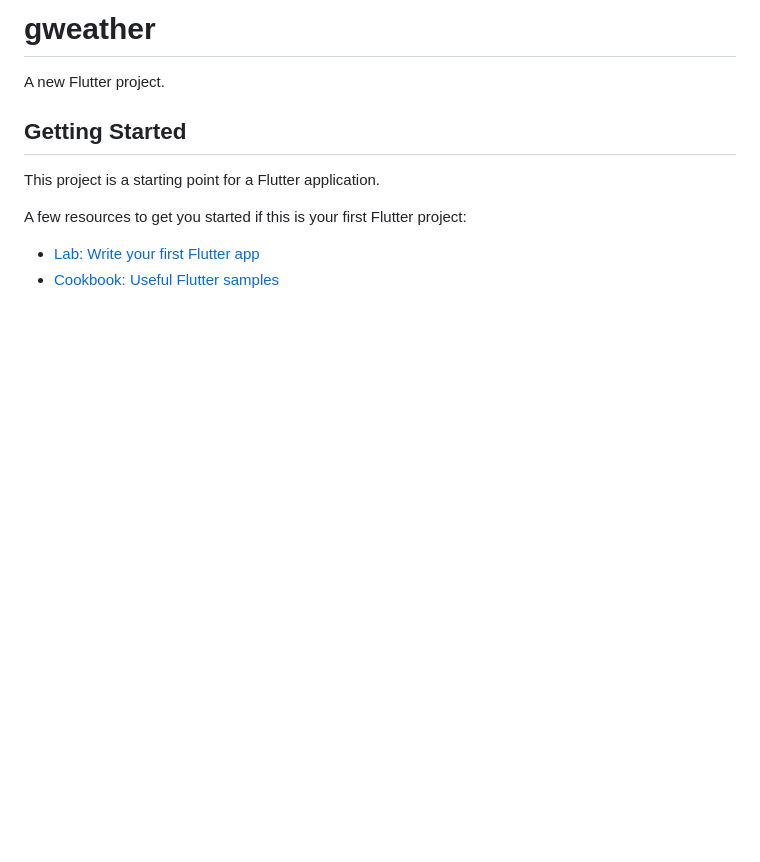
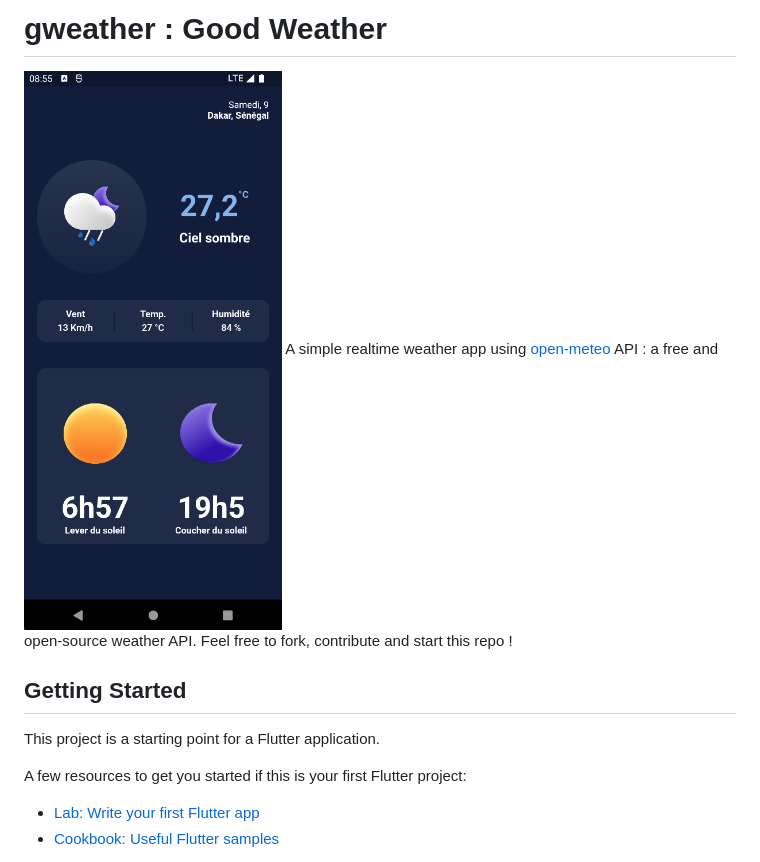
Before and after one commit to csof3cen/gweather, a Markdown page: README.md, the part around the change. GitHub-like rendering; pictures changed too: demo/demo.png (added); blank space fills up the shorter version.

Commit message:
Added demo to README

```diff
--- a/README.md
+++ b/README.md
@@ -1,6 +1,6 @@
-# gweather
-
-A new Flutter project.
+# gweather : Good Weather
+![Demo Image](/demo/demo.png)
+A simple realtime weather app using [open-meteo](https://open-meteo.com/) API : a free and open-source weather API. Feel free to fork, contribute and start this repo !
 
 ## Getting Started
 
```
